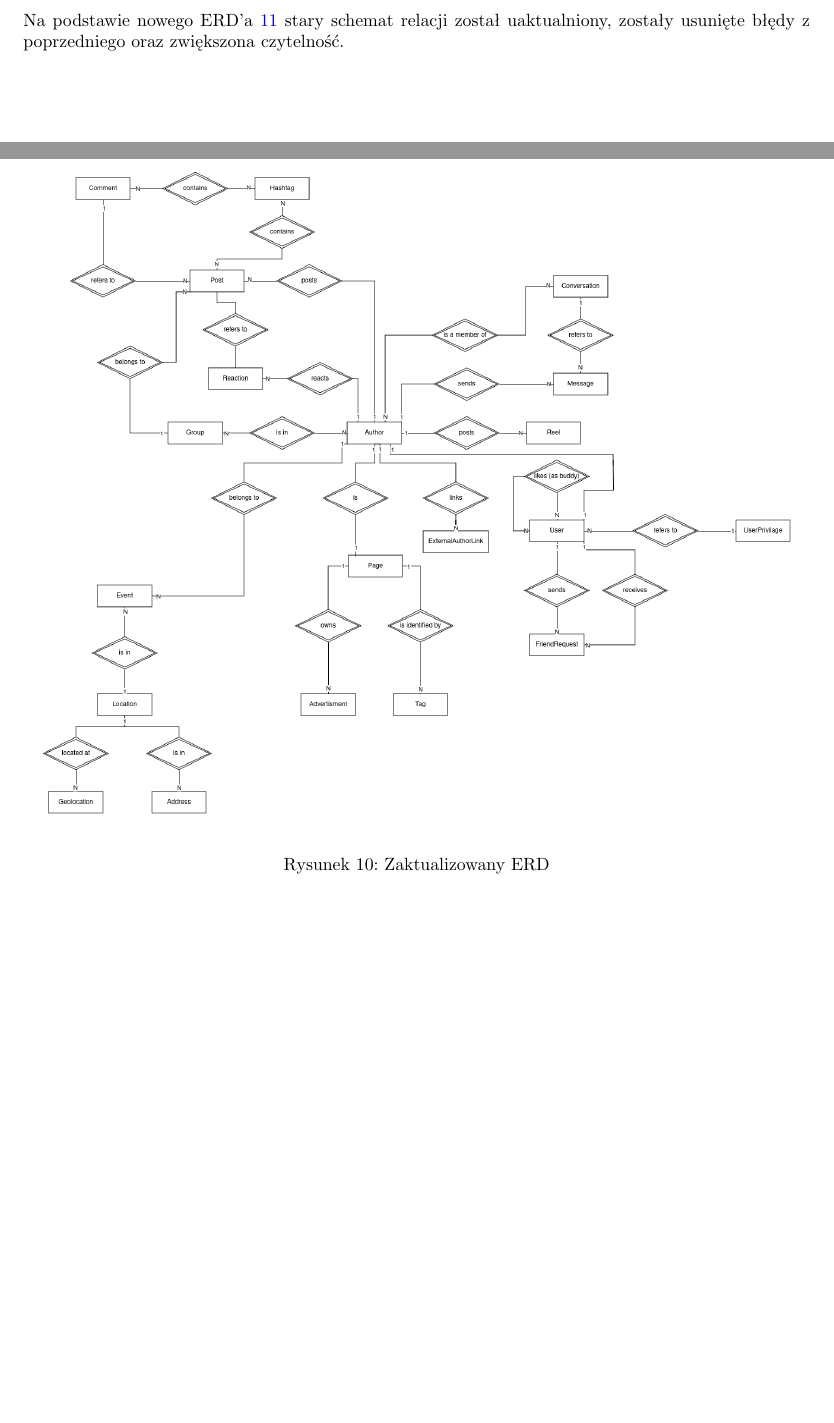
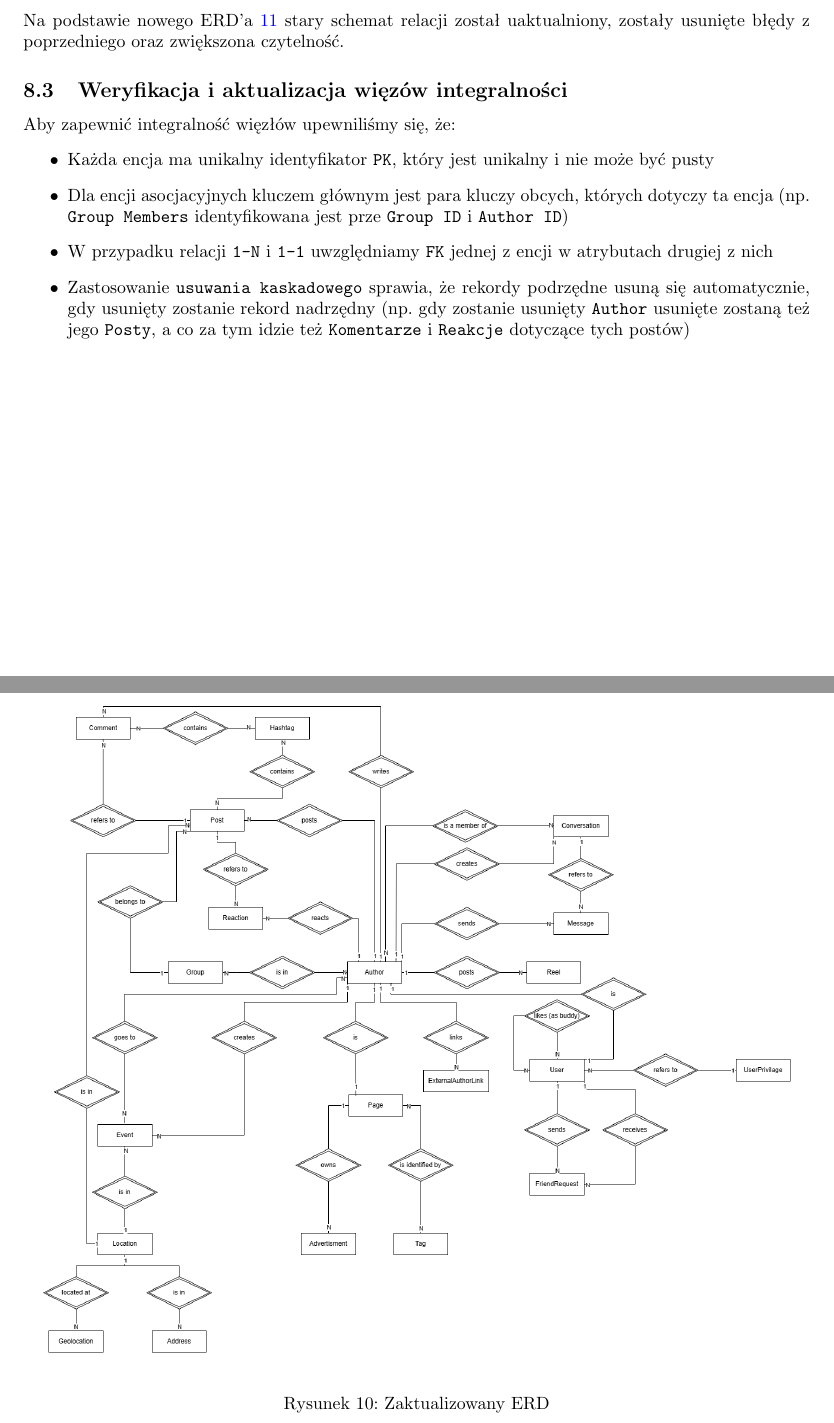
Before and after one commit to lukaszfabia/social_media_db, a LaTeX paper (docs/main.tex): two parts of pages 14 and 15 of 16 before the commit and two parts of pages 16 and 17 of 18 after it, joined at a grey line, cut so that both start at the same text, the shorter picture padded with empty space. Compiled offline with pdfLaTeX.

Commit message:
Updates from Overleaf

```diff
--- a/docs/main.tex
+++ b/docs/main.tex
@@ -460,7 +460,7 @@ Zmieniono:
 
 \begin{figure}[htbp]
   \begin{center}
-    \includegraphics[width=0.95\textwidth]{images/new_erd.png}
+    \includegraphics[width=0.95\textwidth]{docs/images/erd_8_1.png}
   \end{center}
   \caption{Zaktualizowany ERD}
   \label{fig:new_erd}
@@ -480,5 +480,15 @@ Na podstawie nowego ERD'a \ref{fig:schemat_relacji} stary schemat relacji zosta
 \end{figure}
 
 
+\subsection{Weryfikacja i aktualizacja więzów integralności}
+
+Aby zapewnić integralność więzłów upewniliśmy się, że:
+\begin{itemize}
+    \item Każda encja ma unikalny identyfikator \texttt{PK}, który jest unikalny i nie może być pusty
+    \item Dla encji asocjacyjnych kluczem głównym jest para kluczy obcych, których dotyczy ta encja (np. \texttt{Group Members} identyfikowana jest prze \texttt{Group ID} i \texttt{Author ID})
+    \item W przypadku relacji \texttt{1-N}  i \texttt{1-1} uwzględniamy \texttt{FK} jednej z encji w atrybutach drugiej z nich
+    \item Zastosowanie \texttt{usuwania kaskadowego} sprawia, że rekordy podrzędne usuną się automatycznie, gdy usunięty zostanie rekord nadrzędny (np. gdy zostanie usunięty \texttt{Author} usunięte zostaną też jego \texttt{Posty}, a co za tym idzie też \texttt{Komentarze} i \texttt{Reakcje} dotyczące tych postów)
+\end{itemize}
+
 
 \end{document}
```
Also changed, not shown: docs/images/DiagramBazyDanych_8_2.png (added), docs/images/erd_8_1.png (added), docs/main.tex (2 more changed lines).
